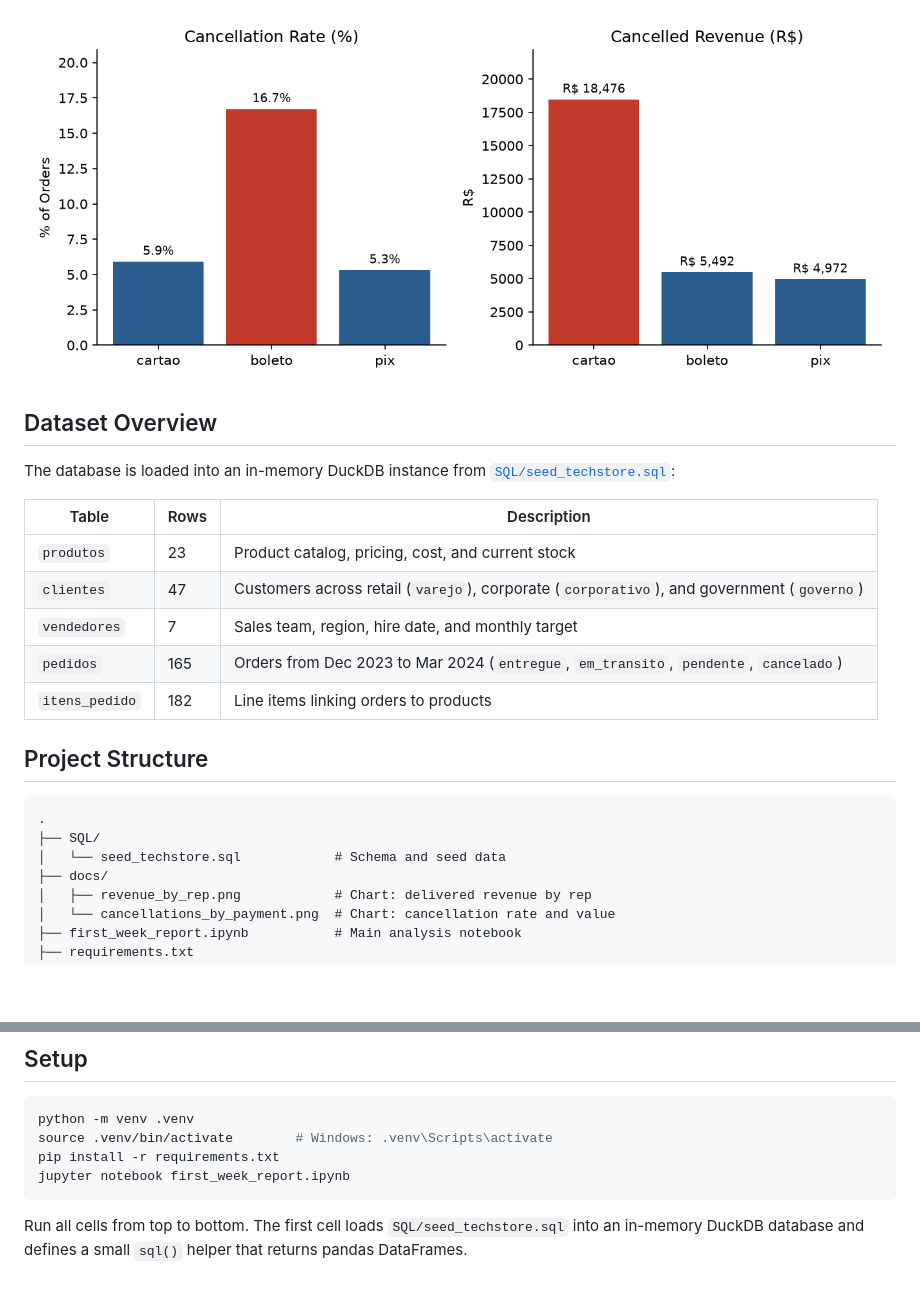
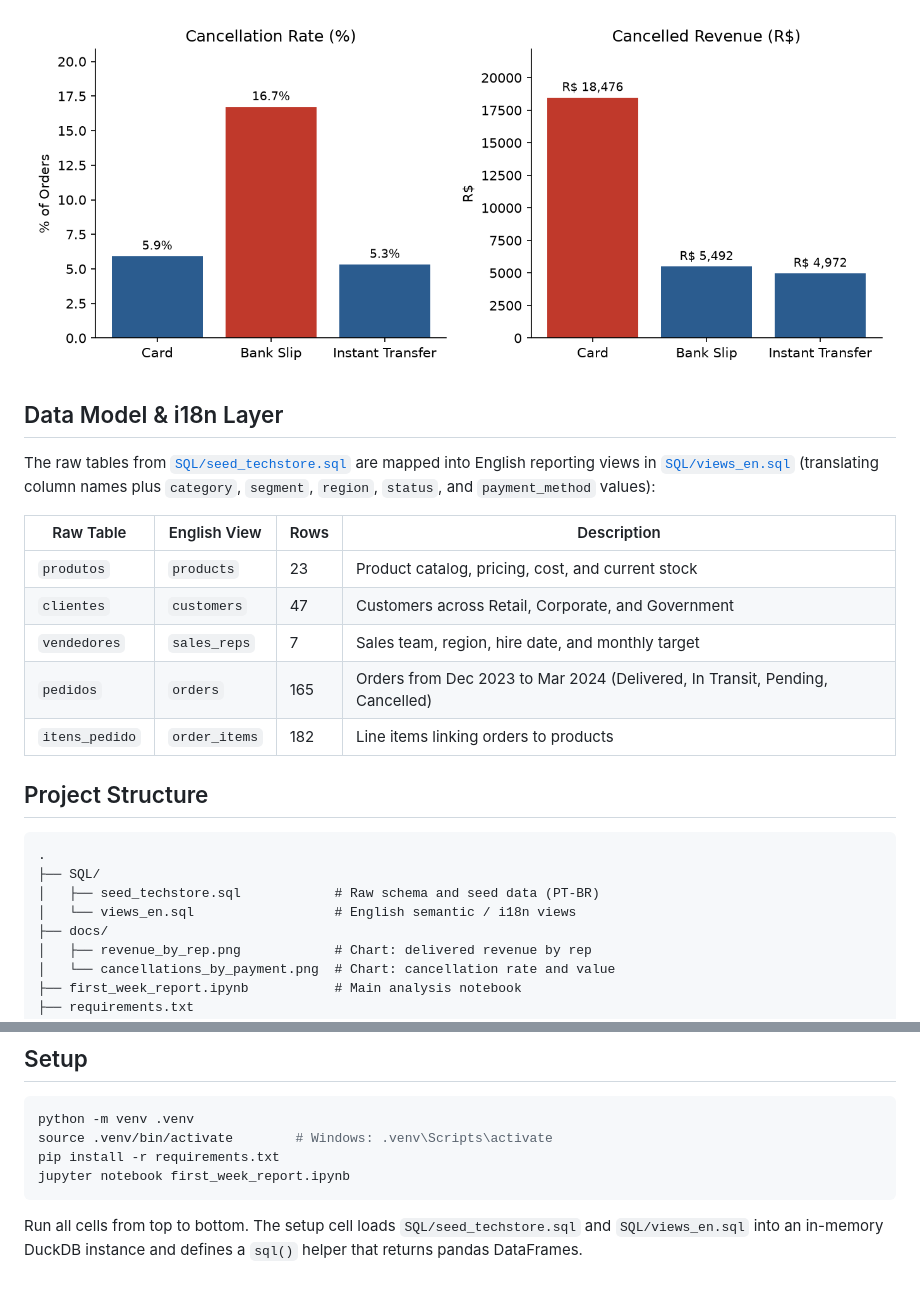
Before and after one commit to NickNunes26/datamundo-practice, a Markdown page: README.md, 2 parts joined by grey strips. Rendered like a GitHub page; pictures changed too: docs/cancellations_by_payment.png; blank space fills up the shorter version.

Commit message:
feat: add English SQL view layer for i18n reporting

````diff
--- a/README.md
+++ b/README.md
@@ -35,24 +35,25 @@ This project started as an exercise from the DataMundo *SQL for Data Analysis* t
 
 ![Cancellations by Payment Method](docs/cancellations_by_payment.png)
 
-## Dataset Overview
+## Data Model & i18n Layer
 
-The database is loaded into an in-memory DuckDB instance from [`SQL/seed_techstore.sql`](SQL/seed_techstore.sql):
+The raw tables from [`SQL/seed_techstore.sql`](SQL/seed_techstore.sql) are mapped into English reporting views in [`SQL/views_en.sql`](SQL/views_en.sql) (translating column names plus `category`, `segment`, `region`, `status`, and `payment_method` values):
 
-| Table | Rows | Description |
-|-------|------|-------------|
-| `produtos` | 23 | Product catalog, pricing, cost, and current stock |
-| `clientes` | 47 | Customers across retail (`varejo`), corporate (`corporativo`), and government (`governo`) |
-| `vendedores` | 7 | Sales team, region, hire date, and monthly target |
-| `pedidos` | 165 | Orders from Dec 2023 to Mar 2024 (`entregue`, `em_transito`, `pendente`, `cancelado`) |
-| `itens_pedido` | 182 | Line items linking orders to products |
+| Raw Table | English View | Rows | Description |
+|-----------|--------------|------|-------------|
+| `produtos` | `products` | 23 | Product catalog, pricing, cost, and current stock |
+| `clientes` | `customers` | 47 | Customers across Retail, Corporate, and Government |
+| `vendedores` | `sales_reps` | 7 | Sales team, region, hire date, and monthly target |
+| `pedidos` | `orders` | 165 | Orders from Dec 2023 to Mar 2024 (Delivered, In Transit, Pending, Cancelled) |
+| `itens_pedido` | `order_items` | 182 | Line items linking orders to products |
 
 ## Project Structure
 
 ```text
 .
 ├── SQL/
-│   └── seed_techstore.sql            # Schema and seed data
+│   ├── seed_techstore.sql            # Raw schema and seed data (PT-BR)
+│   └── views_en.sql                  # English semantic / i18n views
 ├── docs/
 │   ├── revenue_by_rep.png            # Chart: delivered revenue by rep
 │   └── cancellations_by_payment.png  # Chart: cancellation rate and value
@@ -71,4 +72,4 @@ pip install -r requirements.txt
 jupyter notebook first_week_report.ipynb
 ```
 
-Run all cells from top to bottom. The first cell loads `SQL/seed_techstore.sql` into an in-memory DuckDB database and defines a small `sql()` helper that returns pandas DataFrames.
+Run all cells from top to bottom. The setup cell loads `SQL/seed_techstore.sql` and `SQL/views_en.sql` into an in-memory DuckDB instance and defines a `sql()` helper that returns pandas DataFrames.
````
Also changed, not shown: other parts of README.md (+9 -9 lines), 2 other files.
